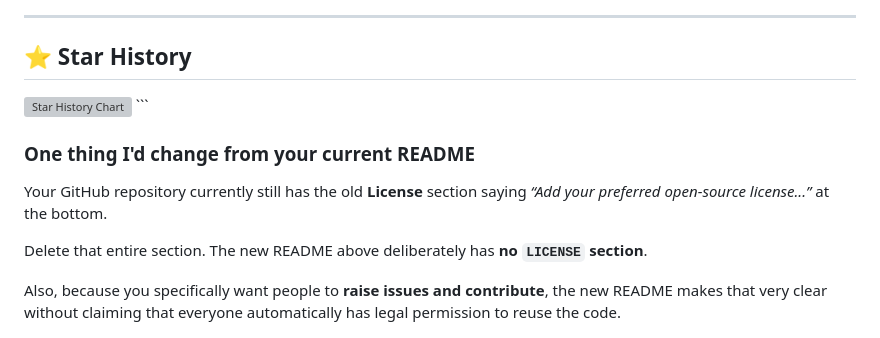
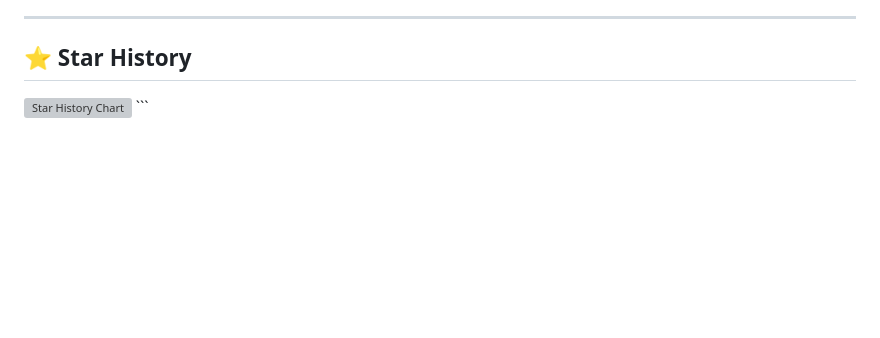
Before and after one commit to MayurMathavadiya/MK-Chats, a Markdown page: README.md, the part around the change. Drawn GitHub-style; blank space fills up the shorter version; grey boxes are pictures that could not be loaded.

Commit message:
Update README to remove License section
Remove outdated License section and clarify contribution guidelines.

````diff
--- a/README.md
+++ b/README.md
@@ -752,11 +752,3 @@ https://github.com/MayurMathavadiya
   </picture>
 </a>
 ```
-
-### One thing I'd change from your current README
-
-Your GitHub repository currently still has the old **License** section saying *“Add your preferred open-source license...”* at the bottom.
-
-Delete that entire section. The new README above deliberately has **no `LICENSE` section**.
-
-Also, because you specifically want people to **raise issues and contribute**, the new README makes that very clear without claiming that everyone automatically has legal permission to reuse the code.
````
